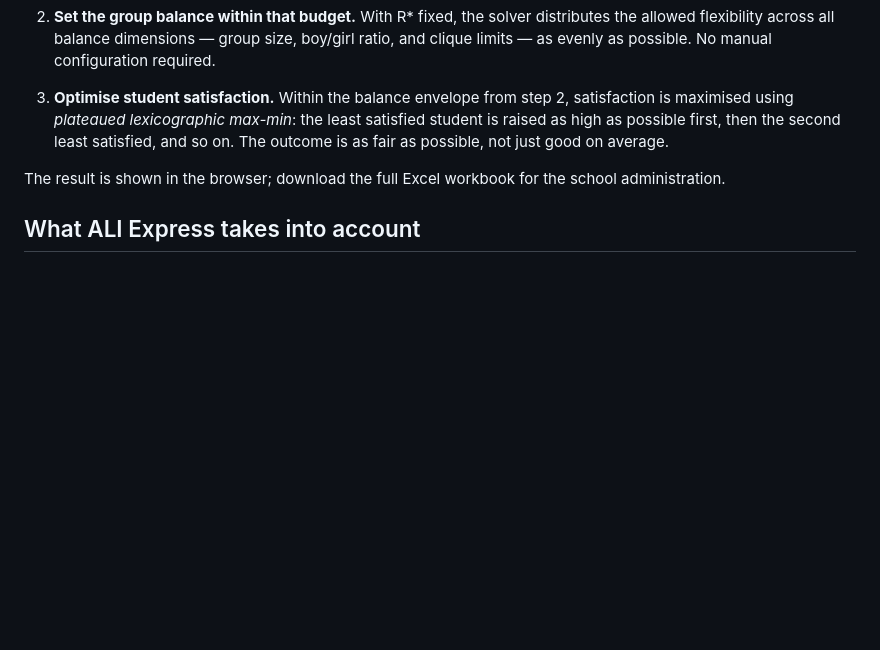
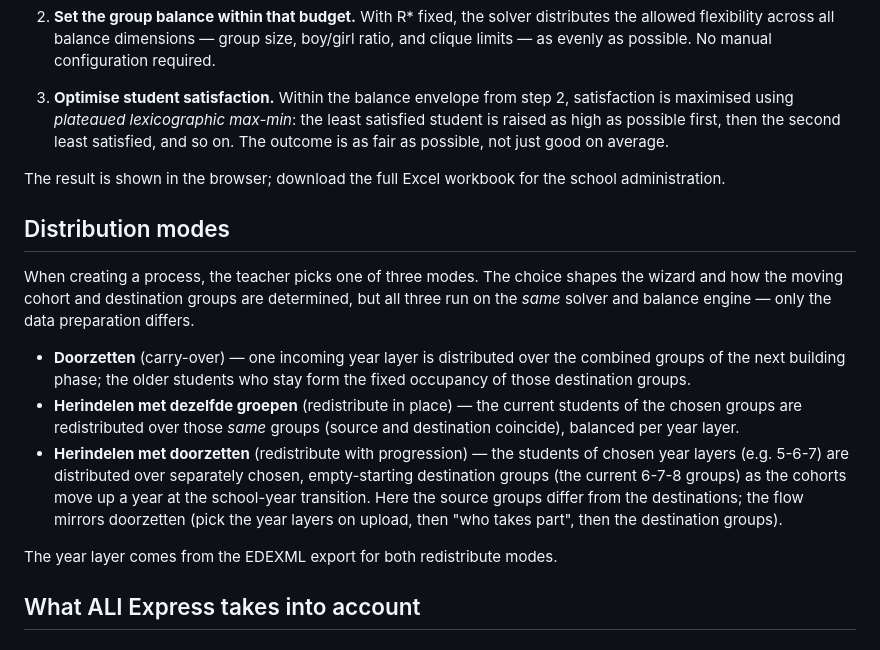
Before and after one commit to SjoerdCor/aliexpress, a Markdown page: README.MD, the part around the change. GitHub-like rendering; blank space fills up the shorter version.

Commit message:
docs: document the three distribution modes in the README

```diff
--- a/README.MD
+++ b/README.MD
@@ -89,6 +89,26 @@ ALI Express then solves the problem in three steps:
 
 The result is shown in the browser; download the full Excel workbook for the school administration.
 
+## Distribution modes
+
+When creating a process, the teacher picks one of three modes. The choice shapes the wizard
+and how the moving cohort and destination groups are determined, but all three run on the
+*same* solver and balance engine — only the data preparation differs.
+
+- **Doorzetten** (carry-over) — one incoming year layer is distributed over the combined
+  groups of the next building phase; the older students who stay form the fixed occupancy of
+  those destination groups.
+- **Herindelen met dezelfde groepen** (redistribute in place) — the current students of the
+  chosen groups are redistributed over those *same* groups (source and destination coincide),
+  balanced per year layer.
+- **Herindelen met doorzetten** (redistribute with progression) — the students of chosen year
+  layers (e.g. 5-6-7) are distributed over separately chosen, empty-starting destination groups
+  (the current 6-7-8 groups) as the cohorts move up a year at the school-year transition. Here
+  the source groups differ from the destinations; the flow mirrors doorzetten (pick the year
+  layers on upload, then "who takes part", then the destination groups).
+
+The year layer comes from the EDEXML export for both redistribute modes.
+
 ## What ALI Express takes into account
 
 ### Student preferences
```
